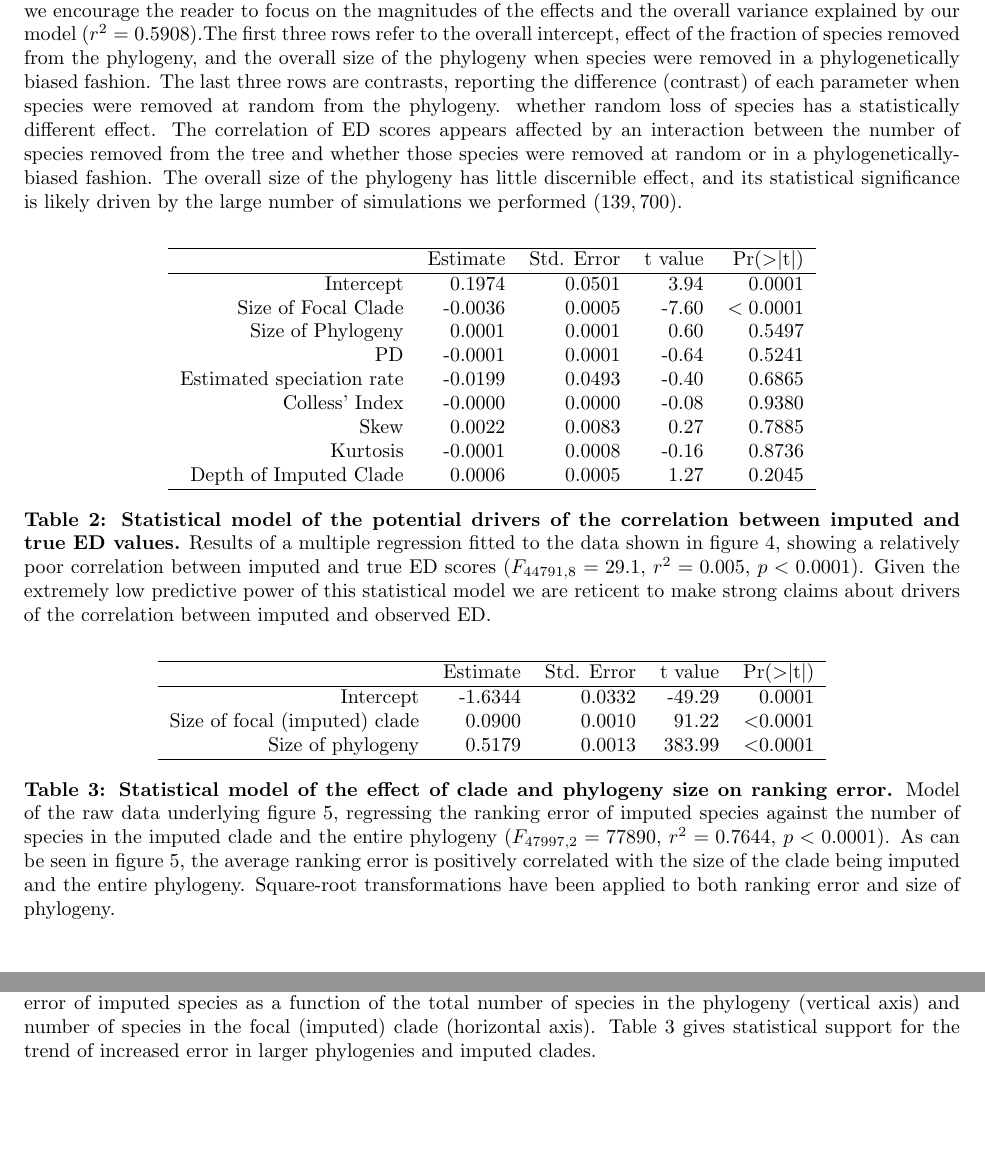
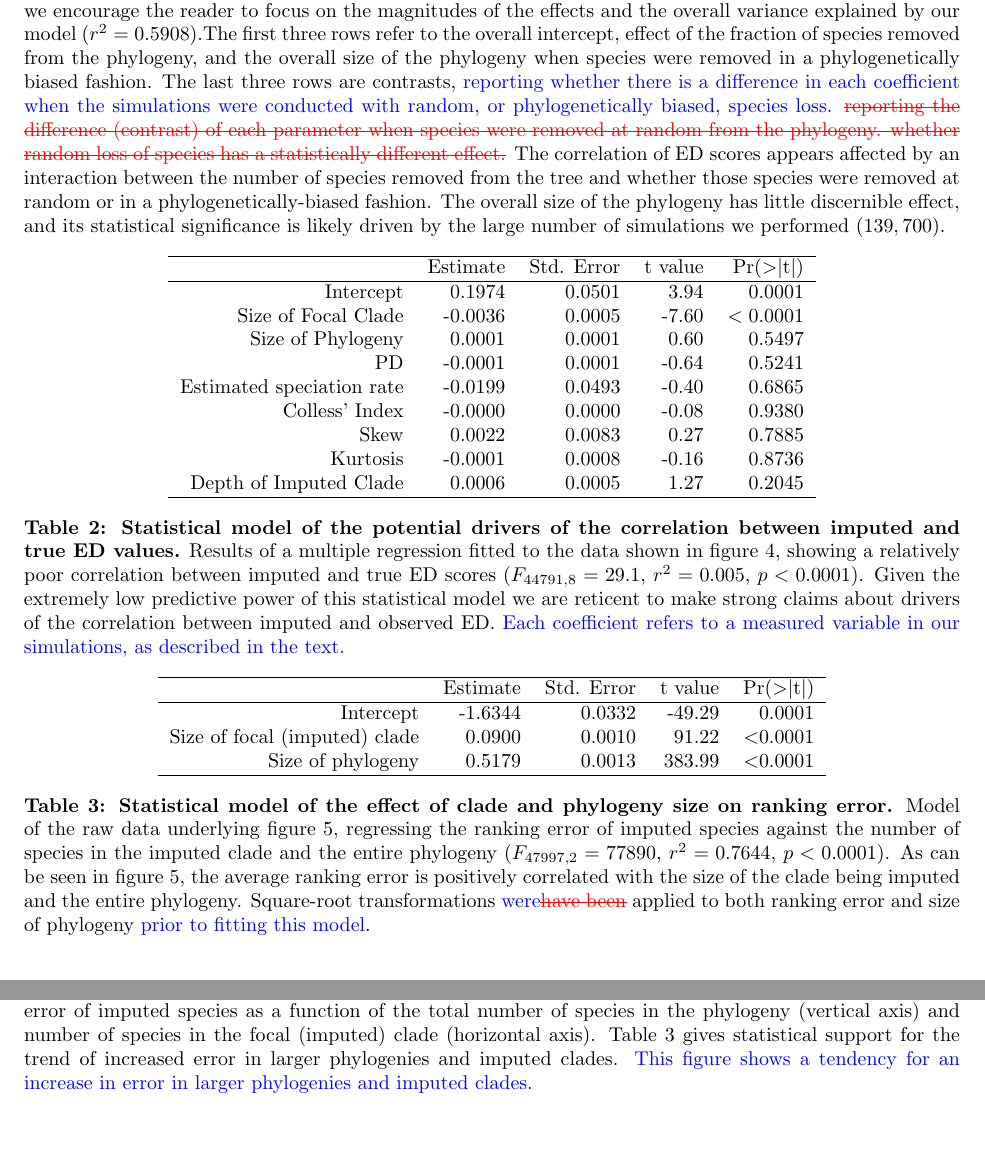
Before and after one commit to bweedop/edgeSims, a LaTeX document (paper/edge_sims.tex): two parts of pages 17 and 21 of 21, joined at a grey line, cut so that both start at the same text. Compiled offline with pdfLaTeX.

Commit message:
Whoops; really ready now

```diff
--- a/paper/edge_sims.tex
+++ b/paper/edge_sims.tex
@@ -575,9 +575,10 @@ url{https://github.com/bweedop/edgeSims}
       rows refer to the overall intercept, effect of the fraction of species
       removed from the phylogeny, and the overall size of the phylogeny when
       species were removed in a phylogenetically biased fashion. The last three
-      rows are contrasts, reporting the difference (contrast) of each parameter
+      rows are contrasts, \added{reporting whether there is a difference in each coefficient when the simulations were conducted with random, or phylogenetically biased, species loss.}
+      \deleted{reporting the difference (contrast) of each parameter
       when species were removed at random from the phylogeny. whether random
-      loss of species has a statistically different effect. The correlation of
+      loss of species has a statistically different effect.} The correlation of
       ED scores appears affected by an interaction between the number of species
       removed from the tree and whether those species were removed at random or
       in a phylogenetically-biased fashion. The overall size of the phylogeny
@@ -609,7 +610,7 @@ url{https://github.com/bweedop/edgeSims}
       ($F_{44791,8} = 29.1$, $r^{2} = 0.005$, $p < 0.0001$). Given the extremely
       low predictive power of this statistical model we are reticent to make
       strong claims about drivers of the correlation between imputed and
-      observed ED.}
+      observed ED. \added{Each coefficient refers to a measured variable in our simulations, as described in the text.}}
   \label{impute_reg}
 \end{table}
 
@@ -629,8 +630,8 @@ url{https://github.com/bweedop/edgeSims}
       phylogeny ($F_{47997,2} = 77890$, $r^2 = 0.7644$, $p < 0.0001$). As can be
       seen in figure \ref{rankingError}, the average ranking error is positively
       correlated with the size of the clade being imputed and the entire
-      phylogeny. Square-root transformations have been applied to both ranking
-      error and size of phylogeny.}
+      phylogeny. Square-root transformations \replaced{were}{have been} applied to both ranking
+      error and size of phylogeny\added{ prior to fitting this model}.}
   \label{impute_rank}
 \end{table}
 
@@ -704,7 +705,7 @@ url{https://github.com/bweedop/edgeSims}
     (vertical axis) and number of species in the focal (imputed) clade
     (horizontal axis). Table \ref{impute_rank} gives statistical
     support for the trend of increased error in larger phylogenies and
-    imputed clades.}
+    imputed clades.\added{ This figure shows a tendency for an increase in error in larger phylogenies and imputed clades.}}
   \label{rankingError}
 \end{figure}
 
```
Also changed, not shown: paper/edge_sims.pdf, paper/edge_sims.tex (2 more changed lines).
